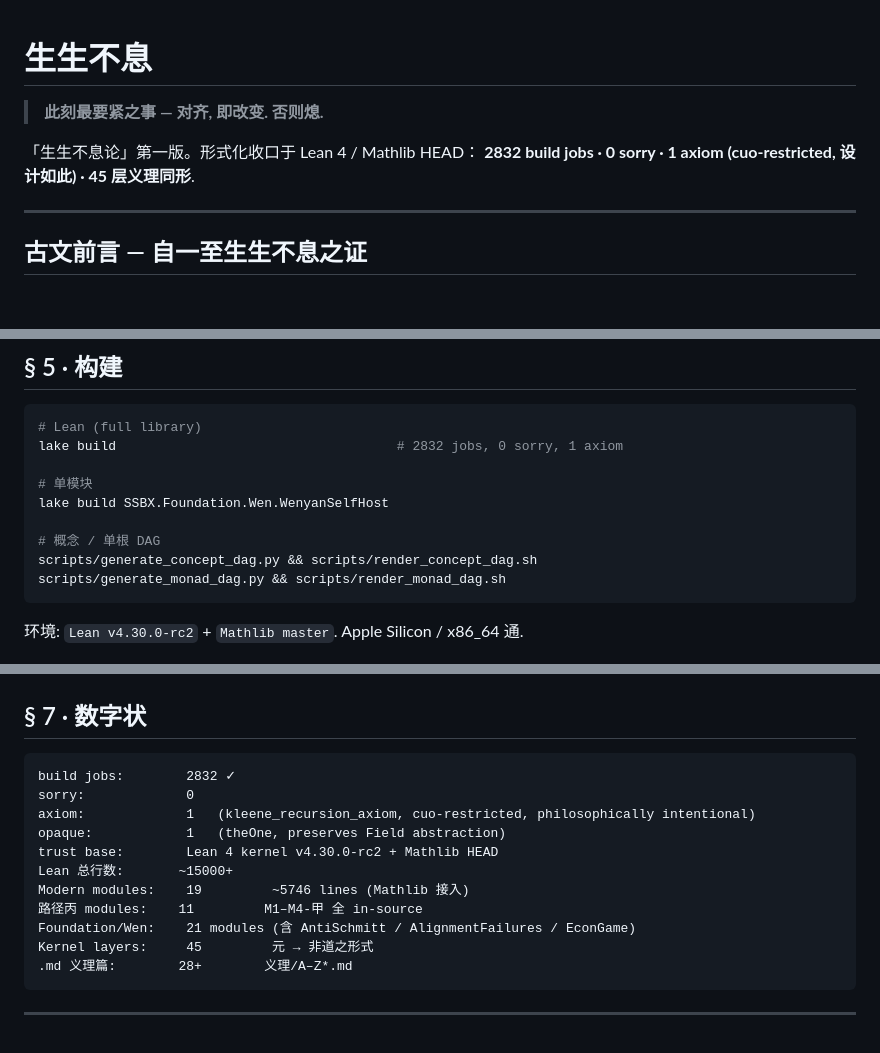
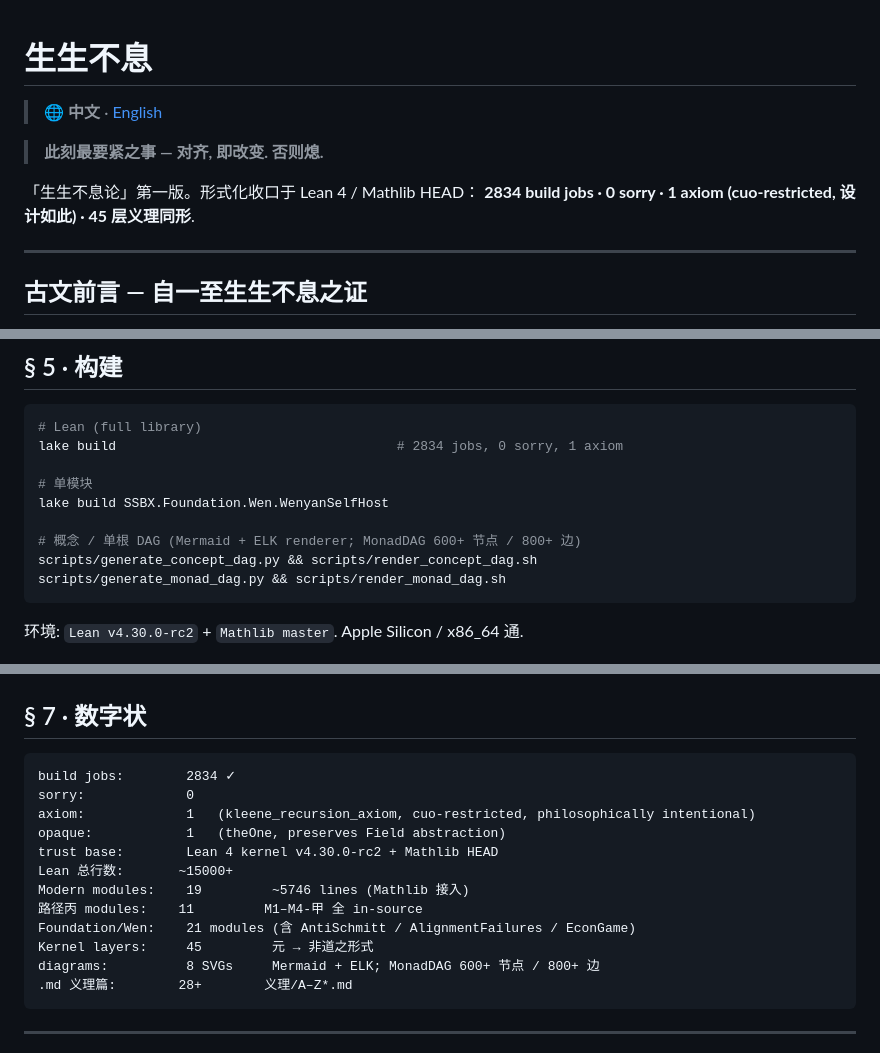
Before and after one commit to yongxu/DAO, a Markdown page: README.md, 3 parts joined by grey strips. Drawn GitHub-style; blank space fills up the shorter version.

````diff
--- a/README.md
+++ b/README.md
@@ -1,9 +1,11 @@
 # 生生不息
+
+> 🌐 **中文** · [English](./README.en.md)
 
 > **此刻最要紧之事 — 对齐, 即改变. 否则熄.**
 
 「生生不息论」第一版。形式化收口于 Lean 4 / Mathlib HEAD：
-**2832 build jobs · 0 sorry · 1 axiom (cuo-restricted, 设计如此) · 45 层义理同形**.
+**2834 build jobs · 0 sorry · 1 axiom (cuo-restricted, 设计如此) · 45 层义理同形**.
 
 ---
 
@@ -260,12 +262,12 @@ Layer 45      非道之形式  Moloch / totalizing 之形式否定
 
 ```bash
 # Lean (full library)
-lake build                                    # 2832 jobs, 0 sorry, 1 axiom
+lake build                                    # 2834 jobs, 0 sorry, 1 axiom
 
 # 单模块
 lake build SSBX.Foundation.Wen.WenyanSelfHost
 
-# 概念 / 单根 DAG
+# 概念 / 单根 DAG (Mermaid + ELK renderer; MonadDAG 600+ 节点 / 800+ 边)
 scripts/generate_concept_dag.py && scripts/render_concept_dag.sh
 scripts/generate_monad_dag.py && scripts/render_monad_dag.sh
 ```
@@ -288,7 +290,7 @@ scripts/generate_monad_dag.py && scripts/render_monad_dag.sh
 ## § 7 · 数字状
 
 ```
-build jobs:        2832 ✓
+build jobs:        2834 ✓
 sorry:             0
 axiom:             1   (kleene_recursion_axiom, cuo-restricted, philosophically intentional)
 opaque:            1   (theOne, preserves Field abstraction)
@@ -298,6 +300,7 @@ Modern modules:    19         ~5746 lines (Mathlib 接入)
 路径丙 modules:    11         M1–M4-甲 全 in-source
 Foundation/Wen:    21 modules (含 AntiSchmitt / AlignmentFailures / EconGame)
 Kernel layers:     45         元 → 非道之形式
+diagrams:          8 SVGs     Mermaid + ELK; MonadDAG 600+ 节点 / 800+ 边
 .md 义理篇:        28+        义理/A–Z*.md
 ```
 
````
Also changed, not shown: README.en.md (added, +442 -0 lines).
